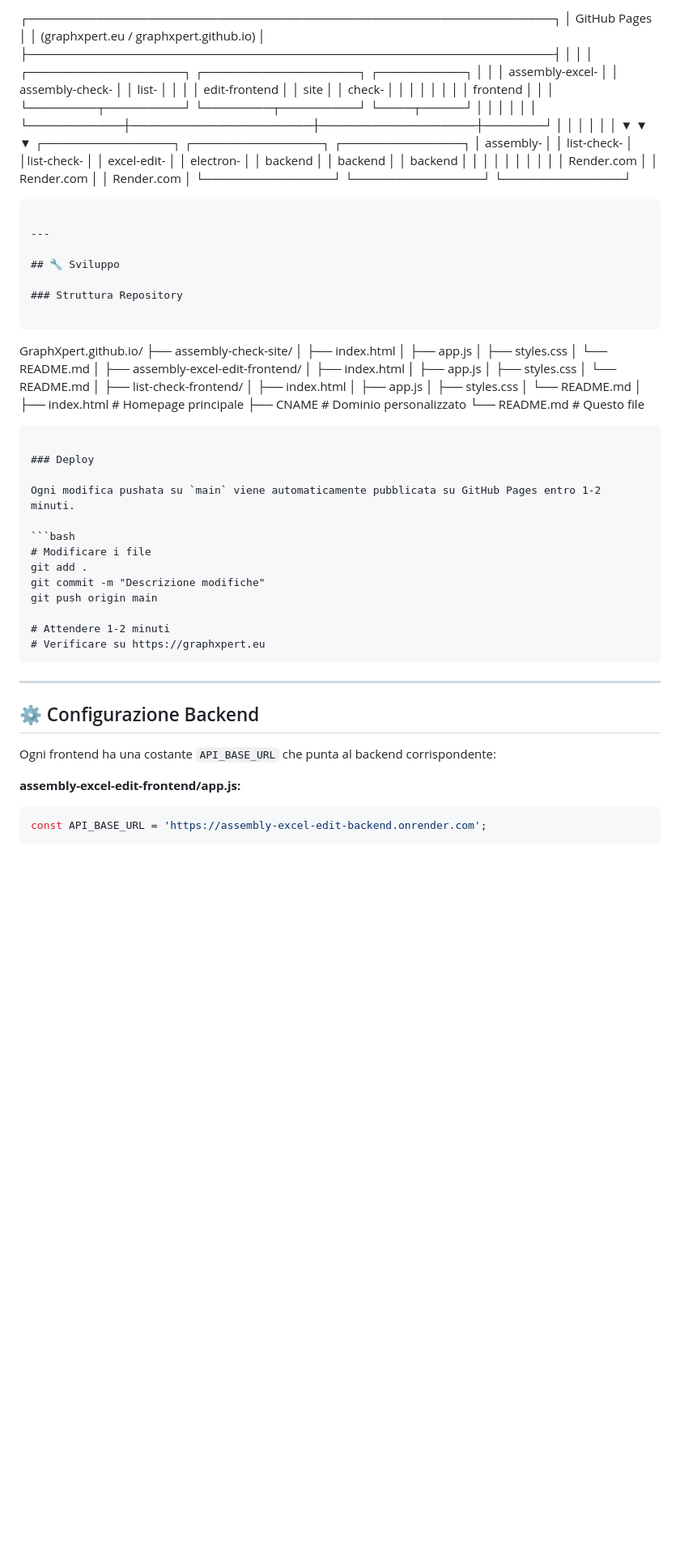
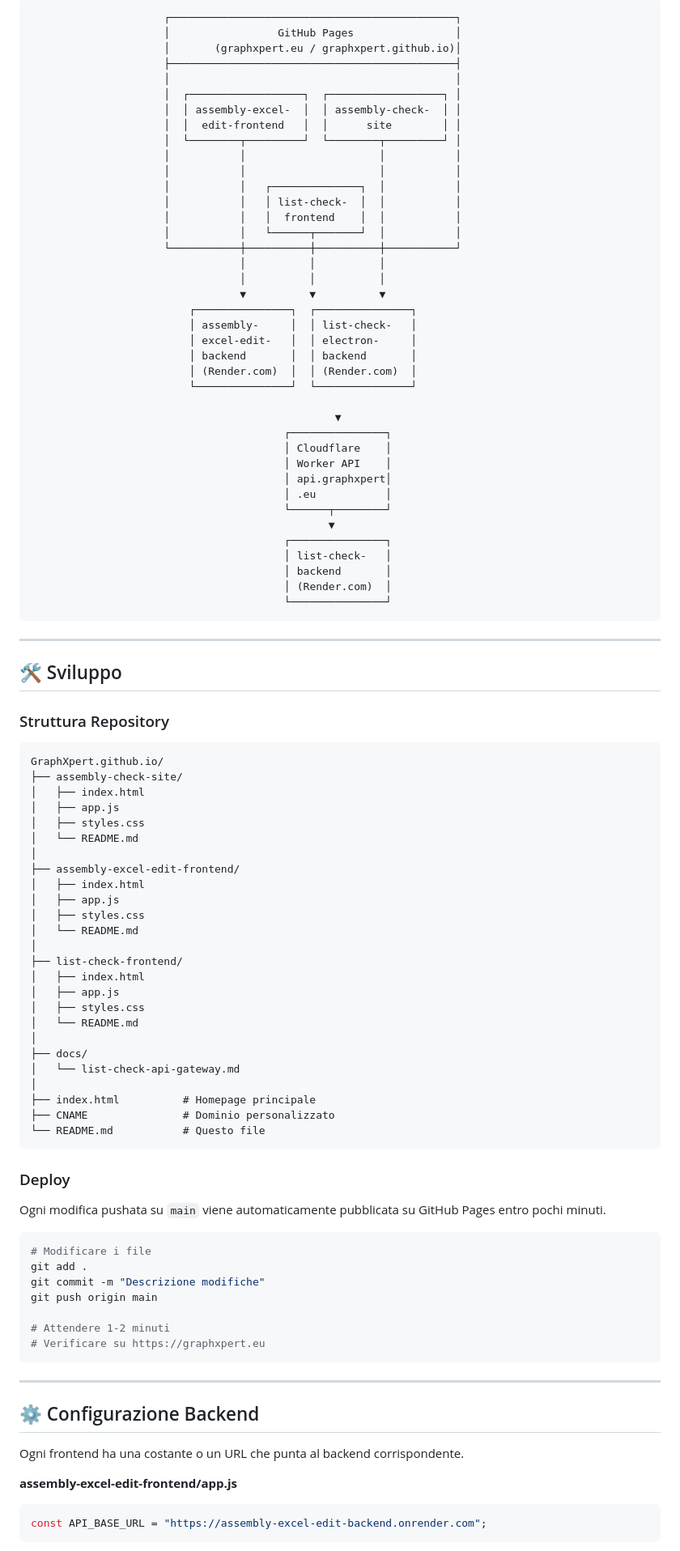
Before and after one commit to GraphXpert/GraphXpert.github.io, a Markdown page: README.md, the part around the change printed below. Shown: that part at 81% size. Drawn GitHub-style; blank space fills up the shorter version.

````diff
--- a/README.md
+++ b/README.md
@@ -138,36 +147,53 @@ Tutte le richieste passano attraverso il Cloudflare Worker (https://api.graphxpe
 
-```
-┌─────────────────────────────────────────────────────────────┐
-│                    GitHub Pages                             │
-│              (graphxpert.eu / graphxpert.github.io)         │
-├─────────────────────────────────────────────────────────────┤
-│                                                             │
-│  ┌──────────────────┐  ┌──────────────────┐  ┌──────────┐ │
-│  │ assembly-excel-  │  │ assembly-check-  │  │   list-  │ │
-│  │  edit-frontend   │  │      site        │  │  check-  │ │
-│  │                  │  │                  │  │ frontend │ │
-│  └────────┬─────────┘  └────────┬─────────┘  └────┬─────┘ │
-│           │                     │                  │       │
-└───────────┼─────────────────────┼──────────────────┼───────┘
-            │                     │                  │
-            │                     │                  │
-            ▼                     ▼                  ▼
-    ┌───────────────┐    ┌───────────────┐  ┌──────────────┐
-    │   assembly-   │    │ list-check-   │  │list-check-   │
-    │   excel-edit- │    │   electron-   │  │   backend    │
-    │   backend     │    │   backend     │  │              │
-    │               │    │               │  │              │
-    │ Render.com    │    │ Render.com    │  │ Render.com   │
-    └───────────────┘    └───────────────┘  └──────────────┘
+```text
+                     ┌─────────────────────────────────────────────┐
+                     │                 GitHub Pages                │
+                     │       (graphxpert.eu / graphxpert.github.io)│
+                     ├─────────────────────────────────────────────┤
+                     │                                             │
+                     │  ┌──────────────────┐  ┌──────────────────┐ │
+                     │  │ assembly-excel-  │  │ assembly-check-  │ │
+                     │  │  edit-frontend   │  │      site        │ │
+                     │  └────────┬─────────┘  └────────┬─────────┘ │
+                     │           │                     │           │
+                     │           │                     │           │
+                     │           │   ┌──────────────┐  │           │
+                     │           │   │ list-check-  │  │           │
+                     │           │   │  frontend    │  │           │
+                     │           │   └──────┬───────┘  │           │
+                     └───────────┼──────────┼──────────┼───────────┘
+                                 │          │          │
+                                 │          │          │
+                                 ▼          ▼          ▼
+                         ┌───────────────┐  ┌───────────────┐
+                         │ assembly-     │  │ list-check-   │
+                         │ excel-edit-   │  │ electron-     │
+                         │ backend       │  │ backend       │
+                         │ (Render.com)  │  │ (Render.com)  │
+                         └───────────────┘  └───────────────┘
+
+                                                ▼
+                                        ┌───────────────┐
+                                        │ Cloudflare    │
+                                        │ Worker API    │
+                                        │ api.graphxpert│
+                                        │ .eu           │
+                                        └──────┬────────┘
+                                               ▼
+                                        ┌───────────────┐
+                                        │ list-check-   │
+                                        │ backend       │
+                                        │ (Render.com)  │
+                                        └───────────────┘
 ```
 
 ---
 
-## 🔧 Sviluppo
+## 🛠️ Sviluppo
 
 ### Struttura Repository
 
-```
+```text
 GraphXpert.github.io/
 ├── assembly-check-site/
 │   ├── index.html
@@ -187,14 +213,17 @@ GraphXpert.github.io/
 │   ├── styles.css
 │   └── README.md
 │
+├── docs/
+│   └── list-check-api-gateway.md
+│
 ├── index.html          # Homepage principale
-├── CNAME              # Dominio personalizzato
-└── README.md          # Questo file
+├── CNAME               # Dominio personalizzato
+└── README.md           # Questo file
 ```
 
 ### Deploy
 
-Ogni modifica pushata su `main` viene automaticamente pubblicata su GitHub Pages entro 1-2 minuti.
+Ogni modifica pushata su `main` viene automaticamente pubblicata su GitHub Pages entro pochi minuti.
 
 ```bash
 # Modificare i file
@@ -210,10 +239,11 @@ git push origin main
 
 ## ⚙️ Configurazione Backend
 
-Ogni frontend ha una costante `API_BASE_URL` che punta al backend corrispondente:
+Ogni frontend ha una costante o un URL che punta al backend corrispondente.
 
-**assembly-excel-edit-frontend/app.js:**
-```javascript
-const API_BASE_URL = 'https://assembly-excel-edit-backend.onrender.com';
+**assembly-excel-edit-frontend/app.js**
+
+```js
+const API_BASE_URL = "https://assembly-excel-edit-backend.onrender.com";
 ```
 
````
Also changed, not shown: other parts of README.md (+126 -101 lines).
